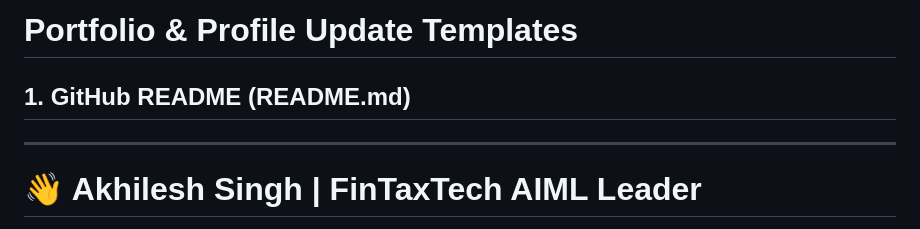
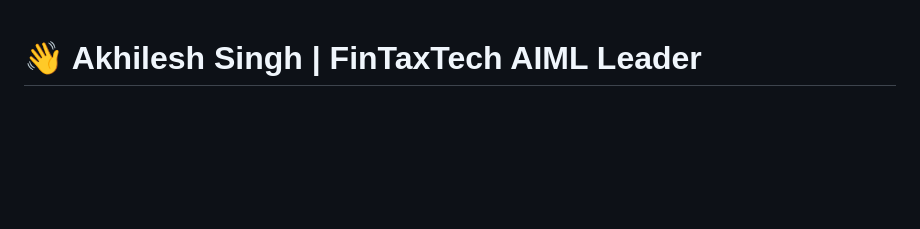
Before and after one commit to AkhileshSR/AkhileshSR, a Markdown page: README.md, the part around the change. Drawn GitHub-style; blank space fills up the shorter version.

```diff
--- a/README.md
+++ b/README.md
@@ -1,7 +1,3 @@
-# Portfolio & Profile Update Templates
-
-## 1. GitHub README (README.md)
----
 # 👋 Akhilesh Singh | FinTaxTech AIML Leader
 **Global Director | AI Digital Transformation Expert** | 25+ Years Enterprise Experience
 
```
